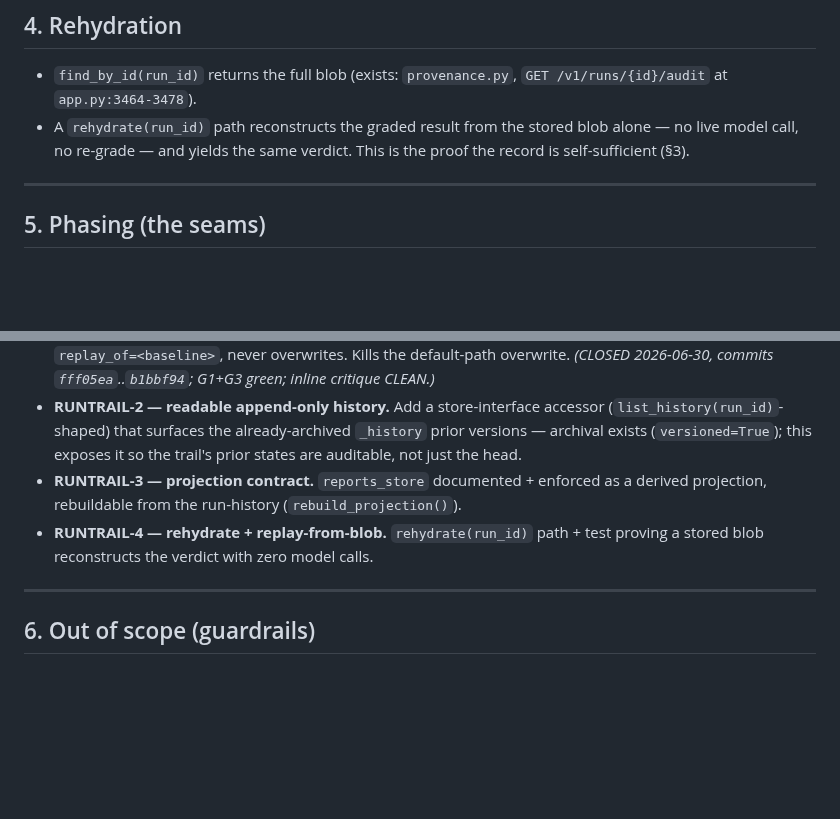
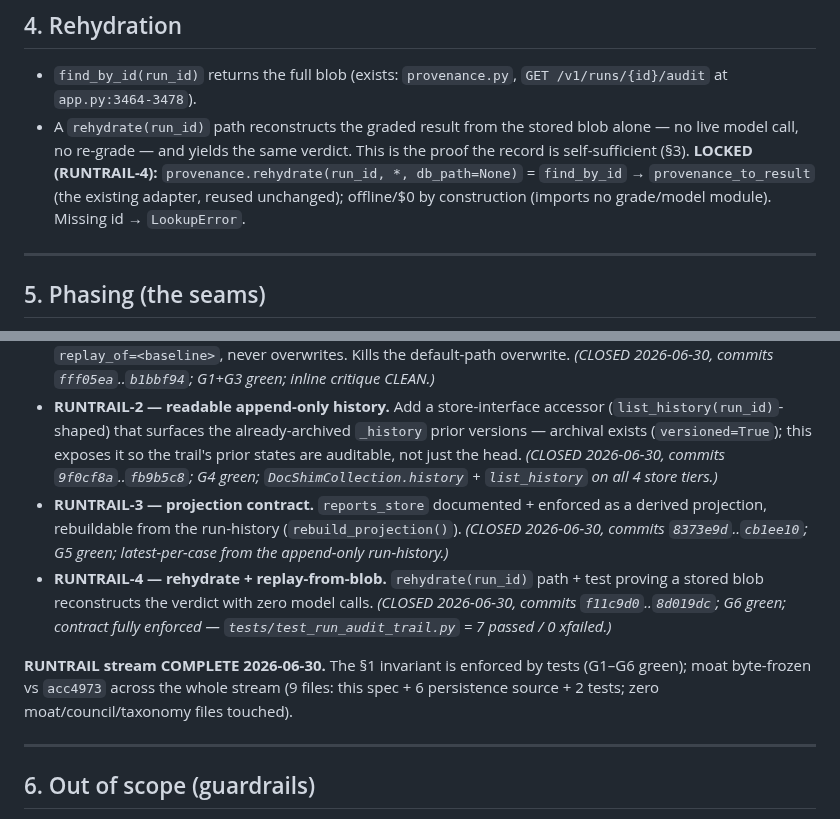
Before and after one commit to lithrim-dev/lithrim, a Markdown page: docs/specs/SPEC_RUN_AUDIT_TRAIL.md, 2 parts joined by grey strips. GitHub-like rendering; blank space fills up the shorter version.

Commit message:
docs(persist): RUNTRAIL stream complete — G1-G6 green, invariant enforced
Closes the RUNTRAIL stream (the run audit-trail pillar). Marks RUNTRAIL-2/3/4 done +
locks the rehydrate semantics (§4). The SPEC §1 invariant — every grade execution =>
one immutable, uniquely-id'd, timestamped, rehydratable, append-only run-history record
— is now enforced by tests (tests/test_run_audit_trail.py G1-G6, 7 passed / 0 xfailed).

Stream summary (all on develop, no push):
- RUNTRAIL-0 c3b7425: contract RED test (xfail-staged)
- RUNTRAIL-1 fff05ea..b1bbf94: fresh run_id + replay_of lineage (G1,G3) — kills the
  default-replay overwrite
- RUNTRAIL-2 9f0cf8a..fb9b5c8: list_history read-back across all store tiers (G4)
- RUNTRAIL-3 8373e9d..cb1ee10: reports_store.rebuild_projection (G5)
- RUNTRAIL-4 f11c9d0..8d019dc: provenance.rehydrate ($0, no model call) (G6)

Moat byte-frozen vs acc4973 across the whole stream (zero moat/council/taxonomy files
touched; the 16 freeze tests 0-delta). All cycles audited (RUNTRAIL-0 cold-critic CLEAN;
RUNTRAIL-1..4 monitor inline-critique CLEAN per the owner's cadence choice).

Co-Authored-By: Claude Opus 4.8 <noreply@anthropic.com>

```diff
--- a/docs/specs/SPEC_RUN_AUDIT_TRAIL.md
+++ b/docs/specs/SPEC_RUN_AUDIT_TRAIL.md
@@ -110,7 +110,10 @@ A blob that cannot rehydrate its verdict is not a valid audit record.
   `GET /v1/runs/{id}/audit` at `app.py:3464-3478`).
 - A `rehydrate(run_id)` path reconstructs the graded result from the stored blob
   alone — no live model call, no re-grade — and yields the same verdict. This is
-  the proof the record is self-sufficient (§3).
+  the proof the record is self-sufficient (§3). **LOCKED (RUNTRAIL-4):**
+  `provenance.rehydrate(run_id, *, db_path=None)` = `find_by_id` →
+  `provenance_to_result` (the existing adapter, reused unchanged); offline/$0 by
+  construction (imports no grade/model module). Missing id → `LookupError`.
 
 ---
 
@@ -130,11 +133,20 @@ Each phase is one `.devloop` cycle (driver + executor + audit + critique).
 - **RUNTRAIL-2 — readable append-only history.** Add a store-interface accessor
   (`list_history(run_id)`-shaped) that surfaces the already-archived `_history` prior
   versions — archival exists (`versioned=True`); this exposes it so the trail's prior
-  states are auditable, not just the head.
+  states are auditable, not just the head. *(CLOSED 2026-06-30, commits `9f0cf8a`..`fb9b5c8`;
+  G4 green; `DocShimCollection.history` + `list_history` on all 4 store tiers.)*
 - **RUNTRAIL-3 — projection contract.** `reports_store` documented + enforced as a
   derived projection, rebuildable from the run-history (`rebuild_projection()`).
+  *(CLOSED 2026-06-30, commits `8373e9d`..`cb1ee10`; G5 green; latest-per-case from the
+  append-only run-history.)*
 - **RUNTRAIL-4 — rehydrate + replay-from-blob.** `rehydrate(run_id)` path + test
   proving a stored blob reconstructs the verdict with zero model calls.
+  *(CLOSED 2026-06-30, commits `f11c9d0`..`8d019dc`; G6 green; contract fully enforced —
+  `tests/test_run_audit_trail.py` = 7 passed / 0 xfailed.)*
+
+**RUNTRAIL stream COMPLETE 2026-06-30.** The §1 invariant is enforced by tests (G1–G6
+green); moat byte-frozen vs `acc4973` across the whole stream (9 files: this spec + 6
+persistence source + 2 tests; zero moat/council/taxonomy files touched).
 
 ---
 
```
